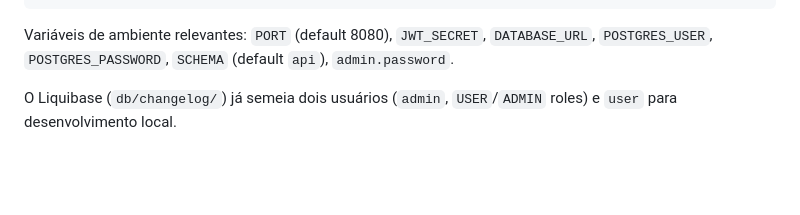
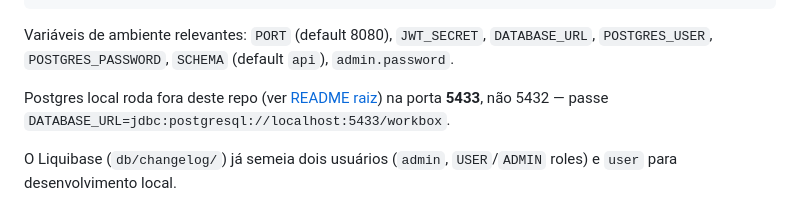
Before and after one commit to juniiorliimatt/workbox-api, a Markdown page: README.md, the part around the change. Drawn GitHub-style; blank space fills up the shorter version.

Commit message:
docs: document local Postgres port (5433, not 5432)
Co-Authored-By: Claude Sonnet 5 <noreply@anthropic.com>
Claude-Session: https://claude.ai/code/session_01AbbmsGvG3WrE8Q6gViWq71

```diff
--- a/README.md
+++ b/README.md
@@ -51,6 +51,9 @@ Profiles disponíveis (`spring.profiles.active`):
 
 Variáveis de ambiente relevantes: `PORT` (default 8080), `JWT_SECRET`, `DATABASE_URL`,
 `POSTGRES_USER`, `POSTGRES_PASSWORD`, `SCHEMA` (default `api`), `admin.password`.
+
+Postgres local roda fora deste repo (ver [README raiz](../README.md#rodando-localmente))
+na porta **5433**, não 5432 — passe `DATABASE_URL=jdbc:postgresql://localhost:5433/workbox`.
 
 O Liquibase (`db/changelog/`) já semeia dois usuários (`admin`, `USER`/`ADMIN` roles) e
 `user` para desenvolvimento local.
```
